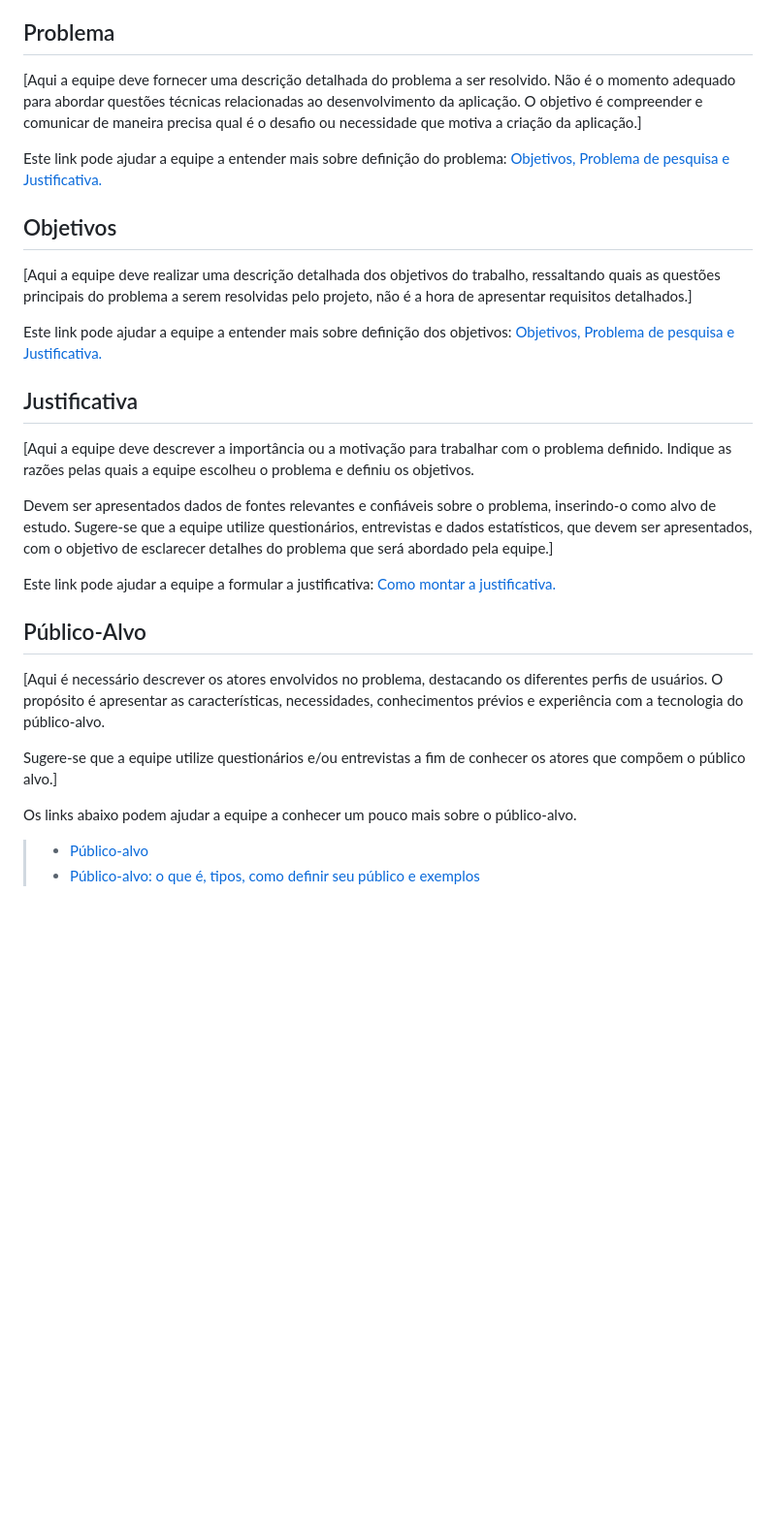
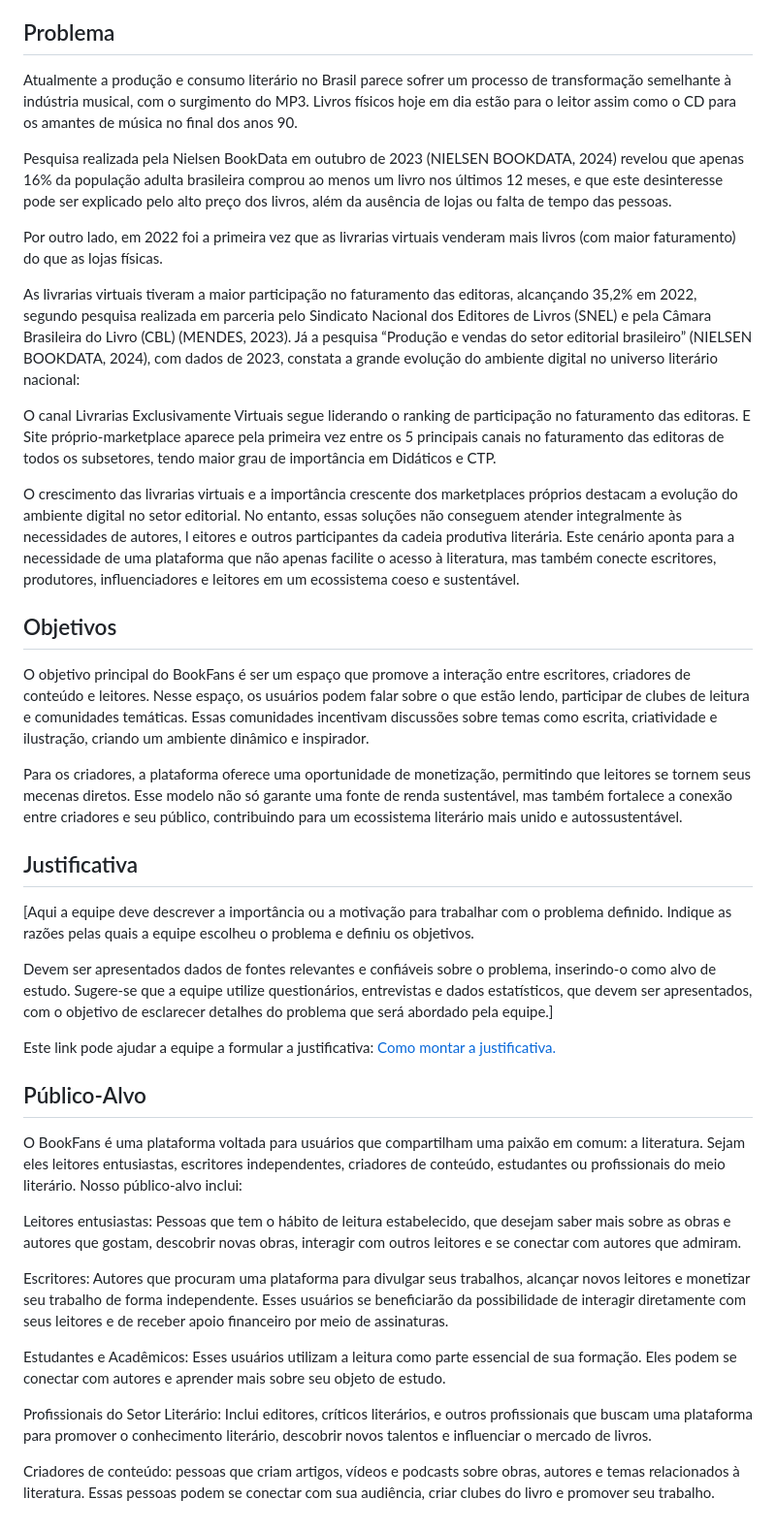
Before and after one commit to aecio-neto/bookfans-fork, a Markdown page: documentos/01-Documentação de Contexto.md, the part around the change. Shown: that part at 97% size. Drawn GitHub-style; blank space fills up the shorter version.

Commit message:
Atualização de Leopoldo 10/09
Atualização da documentação nos campos 'problema', 'objetivos' e 'Público-alvo' em 10/09/24.

```diff
--- a/documentos/01-Documentação de Contexto.md
+++ b/documentos/01-Documentação de Contexto.md
@@ -7,16 +7,26 @@ Um aspecto inovador desta plataforma é seu modelo de monetização: ao invés d
 
 
 ## Problema
-[Aqui a equipe deve fornecer uma descrição detalhada do problema a ser resolvido. Não é o momento adequado para abordar questões técnicas relacionadas ao desenvolvimento da aplicação. O objetivo é compreender e comunicar de maneira precisa qual é o desafio ou necessidade que motiva a criação da aplicação.]
+Atualmente a produção e consumo literário no Brasil parece sofrer um processo de transformação semelhante à indústria musical, com o surgimento do MP3. Livros físicos hoje em dia estão para o leitor assim como o CD para os amantes de música no final dos anos 90.
 
-Este link pode ajudar a equipe a entender mais sobre definição do problema: [Objetivos, Problema de pesquisa e Justificativa.](https://medium.com/@versioparole/objetivos-problema-de-pesquisa-e-justificativa-c98c8233b9c3)
+Pesquisa realizada pela Nielsen BookData em outubro de 2023 (NIELSEN BOOKDATA, 2024) revelou que apenas 16% da população adulta brasileira comprou ao menos um livro nos últimos 12 meses, e que este desinteresse pode ser explicado pelo alto preço dos livros, além da ausência de lojas ou falta de tempo das pessoas.
 
+Por outro lado, em 2022 foi a primeira vez que as livrarias virtuais venderam mais livros (com maior faturamento) do que as lojas físicas.
+
+As livrarias virtuais tiveram a maior participação no faturamento das editoras, alcançando 35,2% em 2022, segundo pesquisa realizada em parceria pelo Sindicato Nacional dos Editores de Livros (SNEL) e pela Câmara Brasileira do Livro (CBL) (MENDES, 2023).
+Já a pesquisa “Produção e vendas do setor editorial brasileiro” (NIELSEN BOOKDATA, 2024), com dados de 2023, constata a grande evolução do ambiente digital no universo literário nacional:
+
+O canal Livrarias Exclusivamente Virtuais segue liderando o ranking de participação no faturamento das editoras. E Site próprio-marketplace aparece pela primeira vez entre os 5 principais canais no faturamento das editoras de todos os subsetores, tendo maior grau de importância em Didáticos e CTP.
+
+O crescimento das livrarias virtuais e a importância crescente dos marketplaces próprios destacam a evolução do ambiente digital no setor editorial. No entanto, essas soluções não conseguem atender integralmente às necessidades de autores, l eitores e outros participantes da cadeia produtiva literária.
+Este cenário aponta para a necessidade de uma plataforma que não apenas facilite o acesso à literatura, mas também conecte escritores, produtores, influenciadores e leitores em um ecossistema coeso e sustentável.
 
 ## Objetivos
 
-[Aqui a equipe deve realizar uma descrição detalhada dos objetivos do trabalho, ressaltando quais as questões principais do problema a serem resolvidas pelo projeto, não é a hora de apresentar requisitos detalhados.]
+O objetivo principal do BookFans é ser um espaço que promove a interação entre escritores, criadores de conteúdo e leitores. Nesse espaço, os usuários podem falar sobre o que estão lendo, participar de clubes de leitura e comunidades temáticas. Essas comunidades incentivam discussões sobre temas como escrita, criatividade e ilustração, criando um ambiente dinâmico e inspirador.
 
-Este link pode ajudar a equipe a entender mais sobre definição dos objetivos: [Objetivos, Problema de pesquisa e Justificativa.](https://medium.com/@versioparole/objetivos-problema-de-pesquisa-e-justificativa-c98c8233b9c3)
+Para os criadores, a plataforma oferece uma oportunidade de monetização, permitindo que leitores se tornem seus mecenas diretos. Esse modelo não só garante uma fonte de renda sustentável, mas também fortalece a conexão entre criadores e seu público, contribuindo para um ecossistema literário mais unido e autossustentável.
+
 
 ## Justificativa
 
@@ -28,11 +38,14 @@ Este link pode ajudar a equipe a formular a justificativa: [Como montar a justif
 
 ## Público-Alvo
 
-[Aqui é necessário descrever os atores envolvidos no problema, destacando os diferentes perfis de usuários. O propósito é apresentar as características, necessidades, conhecimentos prévios e experiência com a tecnologia do público-alvo.
+O BookFans é uma plataforma voltada para usuários que compartilham uma paixão em comum: a literatura. Sejam eles leitores entusiastas, escritores independentes, criadores de conteúdo, estudantes ou profissionais do meio literário. Nosso público-alvo inclui:
 
-Sugere-se que a equipe utilize questionários e/ou entrevistas a fim de conhecer os atores que compõem o público alvo.]
+Leitores entusiastas: Pessoas que tem o hábito de leitura estabelecido, que desejam saber mais sobre as obras e autores que gostam, descobrir novas obras, interagir com outros leitores e se conectar com autores que admiram.
 
-Os links abaixo podem ajudar a equipe a conhecer um pouco mais sobre o público-alvo.
+Escritores: Autores que procuram uma plataforma para divulgar seus trabalhos, alcançar novos leitores e monetizar seu trabalho de forma independente. Esses usuários se beneficiarão da possibilidade de interagir diretamente com seus leitores e de receber apoio financeiro por meio de assinaturas.
 
-> - [Público-alvo](https://blog.hotmart.com/pt-br/publico-alvo/)
-> - [Público-alvo: o que é, tipos, como definir seu público e exemplos](https://klickpages.com.br/blog/publico-alvo-o-que-e/)
+Estudantes e Acadêmicos: Esses usuários utilizam a leitura como parte essencial de sua formação. Eles podem se conectar com autores e aprender mais sobre seu objeto de estudo.
+
+Profissionais do Setor Literário: Inclui editores, críticos literários, e outros profissionais que buscam uma plataforma para promover o conhecimento literário, descobrir novos talentos e influenciar o mercado de livros.
+
+Criadores de conteúdo: pessoas que criam artigos, vídeos e podcasts sobre obras, autores e temas relacionados à literatura. Essas pessoas podem se conectar com sua audiência, criar clubes do livro e promover seu trabalho.
```
